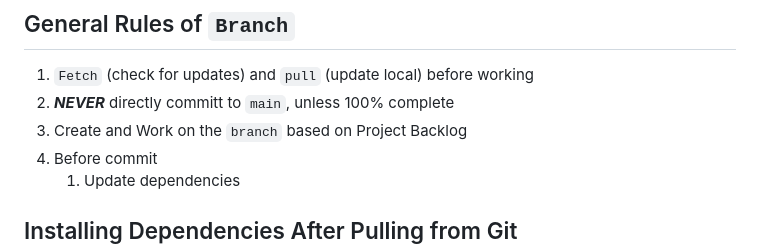
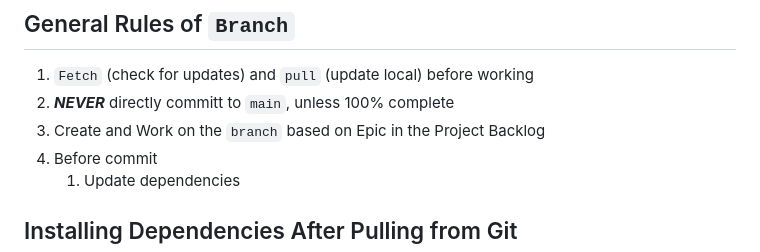
Before and after one commit to kaiyuenlam/UniHaven, a Markdown page: doc/prerequisites.md, the part around the change. Rendered like a GitHub page.

```diff
--- a/doc/prerequisites.md
+++ b/doc/prerequisites.md
@@ -91,7 +91,7 @@ a folder (doc) for putting the non-code info inside the project
 
 1. `Fetch` (check for updates) and `pull` (update local) before working
 2. **_NEVER_** directly committ to `main`, unless 100% complete
-3. Create and Work on the `branch` based on Project Backlog
+3. Create and Work on the `branch` based on Epic in the Project Backlog
 4. Before commit
     1. Update dependencies
 
```
